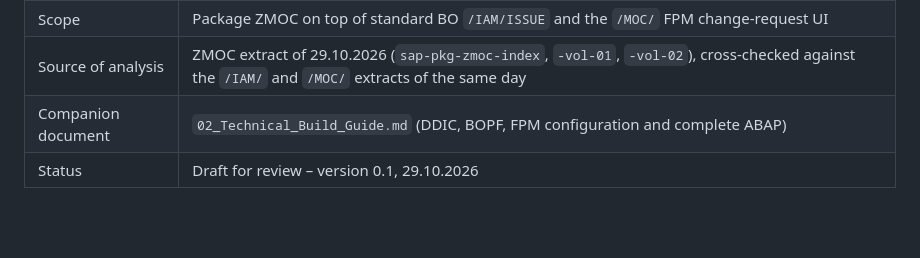
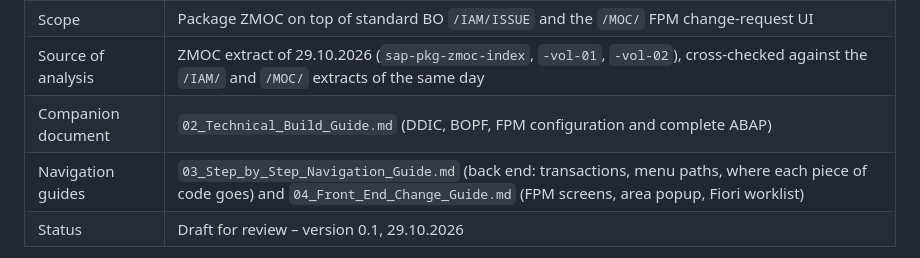
Before and after one commit to ragunathan2607/SAPUI5, a Markdown page: docs/zmoc-global-multi-area/01_Impact_Analysis_and_Solution_Design.md, the part around the change. Rendered like a GitHub page; blank space fills up the shorter version.

```diff
--- a/docs/zmoc-global-multi-area/01_Impact_Analysis_and_Solution_Design.md
+++ b/docs/zmoc-global-multi-area/01_Impact_Analysis_and_Solution_Design.md
@@ -7,6 +7,7 @@
 | Scope | Package ZMOC on top of standard BO `/IAM/ISSUE` and the `/MOC/` FPM change-request UI |
 | Source of analysis | ZMOC extract of 29.10.2026 (`sap-pkg-zmoc-index`, `-vol-01`, `-vol-02`), cross-checked against the `/IAM/` and `/MOC/` extracts of the same day |
 | Companion document | `02_Technical_Build_Guide.md` (DDIC, BOPF, FPM configuration and complete ABAP) |
+| Navigation guides | `03_Step_by_Step_Navigation_Guide.md` (back end: transactions, menu paths, where each piece of code goes) and `04_Front_End_Change_Guide.md` (FPM screens, area popup, Fiori worklist) |
 | Status | Draft for review – version 0.1, 29.10.2026 |
 
 > **Example values.** Area names (*Area 1*, *Area 2*, *Area 3*, *Utilities & Offsites*), codes (`A1`, `U111`) and location IDs (`5000001x`) in this document are illustrations taken from the screenshots. Nothing in the design or the code depends on them: at runtime the areas come from the EHS location master (MOC-relevant areas and their identifier `ZLOC_ID`), and the areas of a Multiple-Area MOC come from the user's selection, stored in node `ZZ_AREA`.
```
Also changed, not shown: docs/zmoc-global-multi-area/02_Technical_Build_Guide.md (+3 -0 lines).
